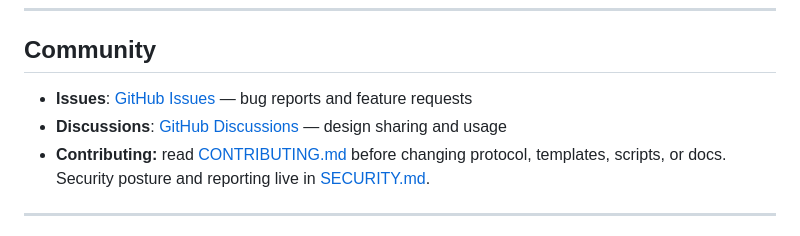
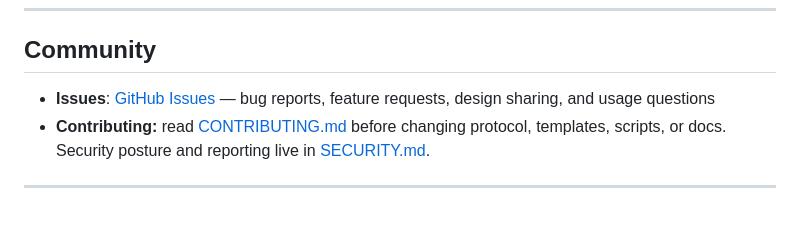
Before and after one commit to peixl/ifq-design-skills, a Markdown page: README.en.md, the part around the change. Rendered like a GitHub page.

Commit message:
fix: update README and case study references for clarity and consistency

```diff
--- a/README.en.md
+++ b/README.en.md
@@ -454,8 +454,7 @@ Open the HTML files in `demos/` to see real output quality:
 
 ## Community
 
-- **Issues**: [GitHub Issues](https://github.com/peixl/ifq-design-skills/issues) — bug reports and feature requests
-- **Discussions**: [GitHub Discussions](https://github.com/peixl/ifq-design-skills/discussions) — design sharing and usage
+- **Issues**: [GitHub Issues](https://github.com/peixl/ifq-design-skills/issues) — bug reports, feature requests, design sharing, and usage questions
 - **Contributing:** read [CONTRIBUTING.md](CONTRIBUTING.md) before changing protocol, templates, scripts, or docs. Security posture and reporting live in [SECURITY.md](SECURITY.md).
 
 ---
```
Also changed, not shown: README.md (+1 -2 lines), references/hero-animation-case-study.md (+1 -1 lines).
